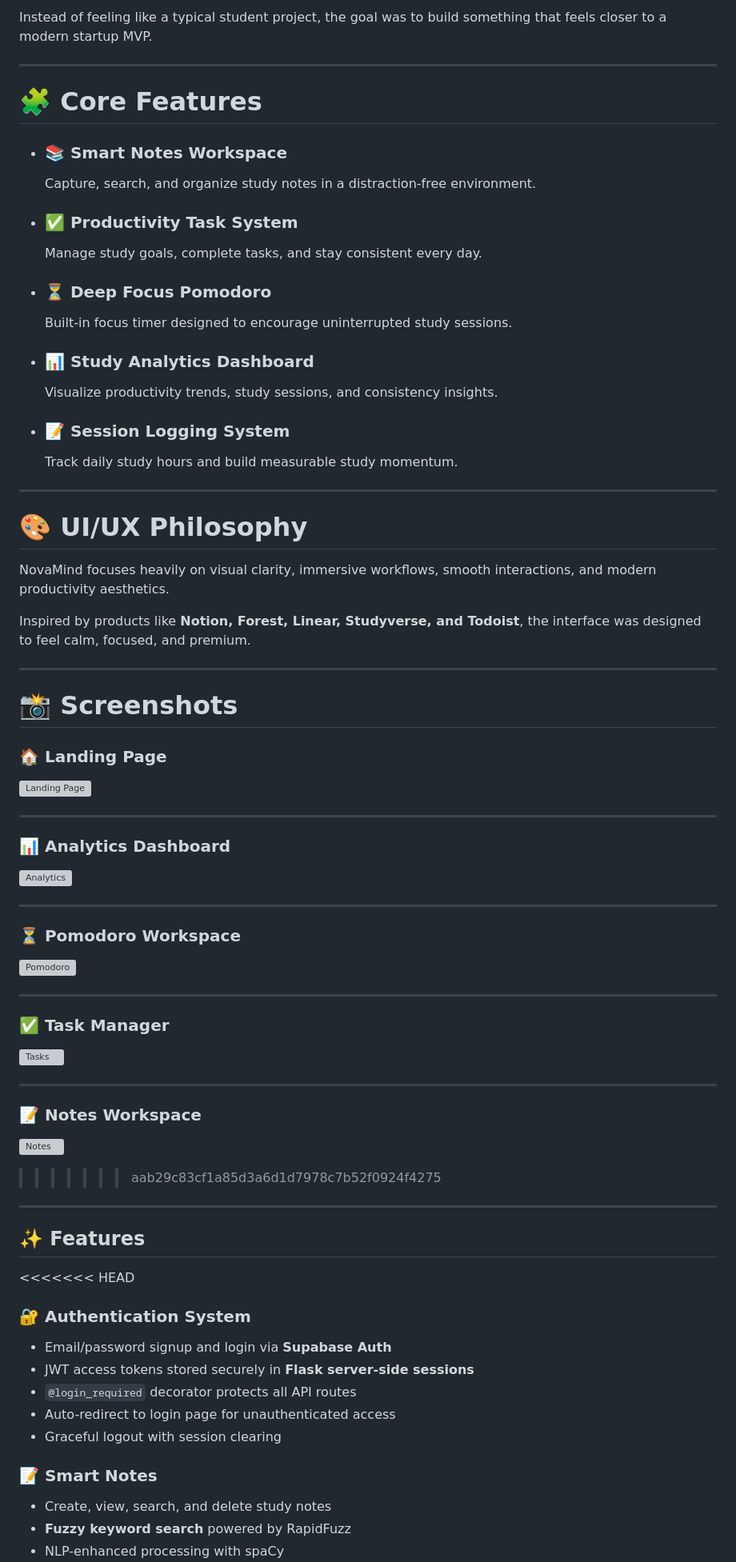
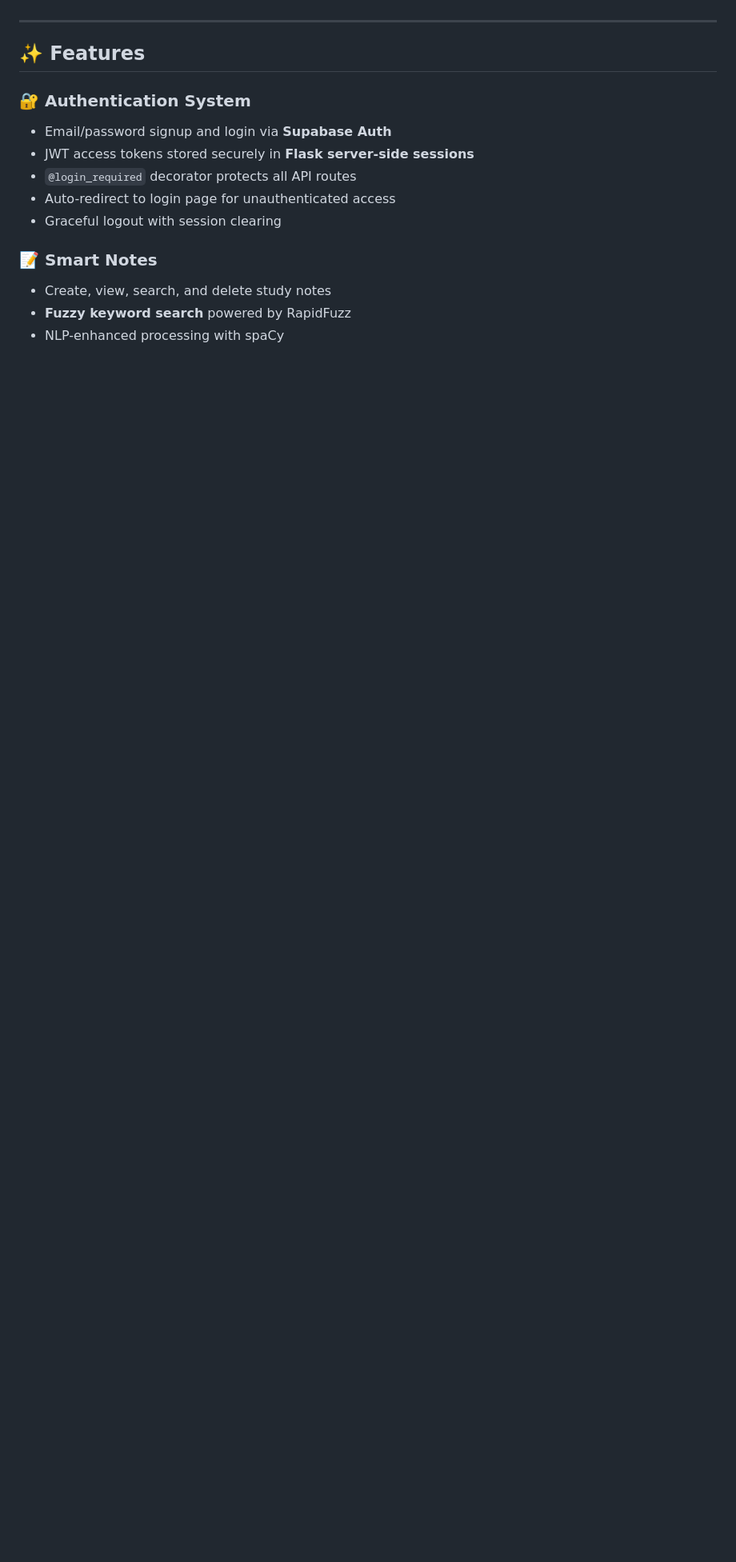
Before and after one commit to mrlakshya07/NovaMind, a Markdown page: README.md, the part around one of its changes. Shown at 80% size. Drawn GitHub-style; blank space fills up the shorter version; grey boxes are pictures that could not be loaded.

```diff
--- a/README.md
+++ b/README.md
@@ -109,61 +48,8 @@ NovaMind was designed with:
-Instead of feeling like a typical student project, the goal was to build something that feels closer to a modern startup MVP.
-
----
-
-# 🧩 Core Features
-
-* ### 📚 Smart Notes Workspace
-  Capture, search, and organize study notes in a distraction-free environment.
-* ### ✅ Productivity Task System
-  Manage study goals, complete tasks, and stay consistent every day.
-* ### ⏳ Deep Focus Pomodoro
-  Built-in focus timer designed to encourage uninterrupted study sessions.
-* ### 📊 Study Analytics Dashboard
-  Visualize productivity trends, study sessions, and consistency insights.
-* ### 📝 Session Logging System
-  Track daily study hours and build measurable study momentum.
-
----
-
-# 🎨 UI/UX Philosophy
-
-NovaMind focuses heavily on visual clarity, immersive workflows, smooth interactions, and modern productivity aesthetics.
-
-Inspired by products like **Notion, Forest, Linear, Studyverse, and Todoist**, the interface was designed to feel calm, focused, and premium.
-
----
-
-# 📸 Screenshots
-
-### 🏠 Landing Page
-![Landing Page](frontend/static/assets/landing.png)
-
----
-
-### 📊 Analytics Dashboard
-![Analytics](frontend/static/assets/analytics.png)
-
----
-
-### ⏳ Pomodoro Workspace
-![Pomodoro](frontend/static/assets/pomodoro.png)
-
----
-
-### ✅ Task Manager
-![Tasks](frontend/static/assets/tasks.png)
-
----
-
-### 📝 Notes Workspace
-![Notes](frontend/static/assets/notes.png)
->>>>>>> aab29c83cf1a85d3a6d1d7978c7b52f0924f4275
 
 ---
 
 ## ✨ Features
 
-<<<<<<< HEAD
 ### 🔐 Authentication System
 - Email/password signup and login via **Supabase Auth**
 - JWT access tokens stored securely in **Flask server-side sessions**
```
Also changed, not shown: other parts of README.md (+1 -118 lines).
